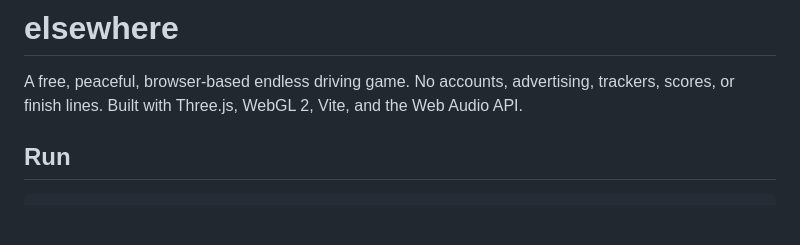
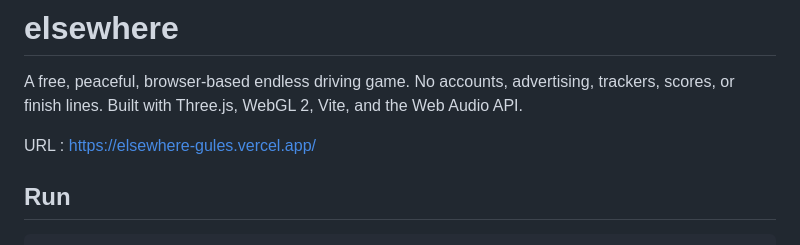
Before and after one commit to yogeshwar-2004y/Elsewhere---Web-Based-Car-Game, a Markdown page: README.md, the part around the change. Drawn GitHub-style; blank space fills up the shorter version.

Commit message:
Update README with project URL
Add project URL to the README file.

```diff
--- a/README.md
+++ b/README.md
@@ -1,6 +1,8 @@
 # elsewhere
 
 A free, peaceful, browser-based endless driving game. No accounts, advertising, trackers, scores, or finish lines. Built with Three.js, WebGL 2, Vite, and the Web Audio API.
+
+URL : https://elsewhere-gules.vercel.app/
 
 ## Run
 
```
